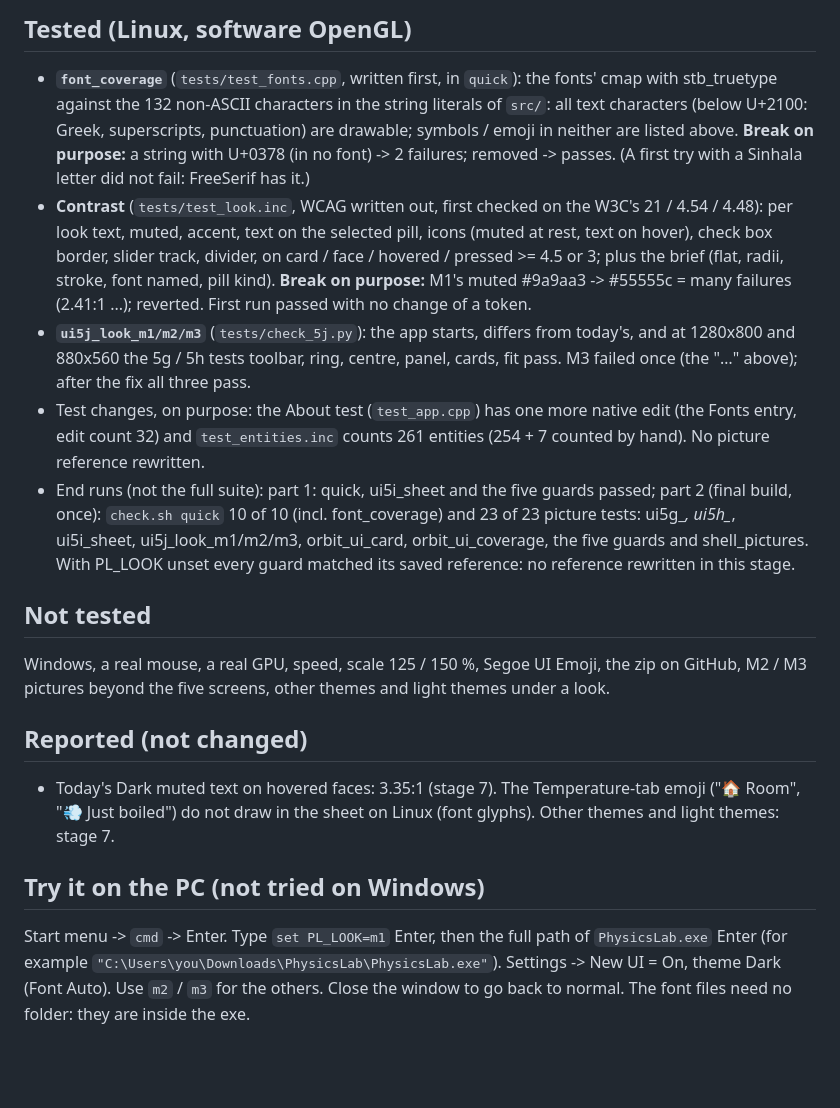
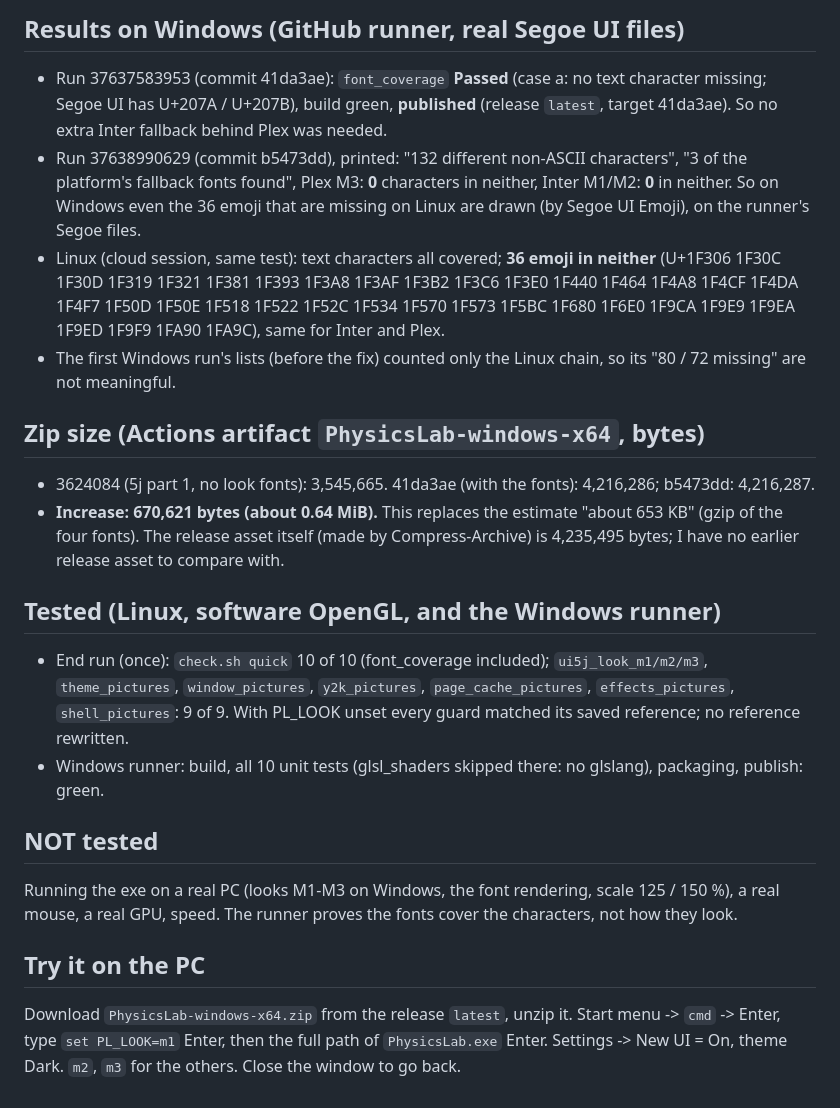
Before and after one commit to ShelaShelby/physics-lab, a Markdown page: native/REPORT.md, the part around one of its changes. GitHub-like rendering; blank space fills up the shorter version.

```diff
--- a/native/REPORT.md
+++ b/native/REPORT.md
@@ -20,16 +13,20 @@
 
-## Tested (Linux, software OpenGL)
-- **`font_coverage`** (`tests/test_fonts.cpp`, written first, in `quick`): the fonts' cmap with stb_truetype against the 132 non-ASCII characters in the string literals of `src/`: all text characters (below U+2100: Greek, superscripts, punctuation) are drawable; symbols / emoji in neither are listed above. **Break on purpose:** a string with U+0378 (in no font) -> 2 failures; removed -> passes. (A first try with a Sinhala letter did not fail: FreeSerif has it.)
-- **Contrast** (`tests/test_look.inc`, WCAG written out, first checked on the W3C's 21 / 4.54 / 4.48): per look text, muted, accent, text on the selected pill, icons (muted at rest, text on hover), check box border, slider track, divider, on card / face / hovered / pressed >= 4.5 or 3; plus the brief (flat, radii, stroke, font named, pill kind). **Break on purpose:** M1's muted #9a9aa3 -> #55555c = many failures (2.41:1 ...); reverted. First run passed with no change of a token.
-- **`ui5j_look_m1/m2/m3`** (`tests/check_5j.py`): the app starts, differs from today's, and at 1280x800 and 880x560 the 5g / 5h tests toolbar, ring, centre, panel, cards, fit pass. M3 failed once (the "…" above); after the fix all three pass.
-- Test changes, on purpose: the About test (`test_app.cpp`) has one more native edit (the Fonts entry, edit count 32) and `test_entities.inc` counts 261 entities (254 + 7 counted by hand). No picture reference rewritten.
-- End runs (not the full suite): part 1: quick, ui5i_sheet and the five guards passed; part 2 (final build, once): `check.sh quick` 10 of 10 (incl. font_coverage) and 23 of 23 picture tests: ui5g_*, ui5h_*, ui5i_sheet, ui5j_look_m1/m2/m3, orbit_ui_card, orbit_ui_coverage, the five guards and shell_pictures. With PL_LOOK unset every guard matched its saved reference: no reference rewritten in this stage.
+## Results on Windows (GitHub runner, real Segoe UI files)
+- Run 37637583953 (commit 41da3ae): `font_coverage` **Passed** (case a: no text character missing; Segoe UI has U+207A / U+207B), build green, **published** (release `latest`, target 41da3ae). So no extra Inter fallback behind Plex was needed.
+- Run 37638990629 (commit b5473dd), printed: "132 different non-ASCII characters", "3 of the platform's fallback fonts found", Plex M3: **0** characters in neither, Inter M1/M2: **0** in neither. So on Windows even the 36 emoji that are missing on Linux are drawn (by Segoe UI Emoji), on the runner's Segoe files.
+- Linux (cloud session, same test): text characters all covered; **36 emoji in neither** (U+1F306 1F30C 1F30D 1F319 1F321 1F381 1F393 1F3A8 1F3AF 1F3B2 1F3C6 1F3E0 1F440 1F464 1F4A8 1F4CF 1F4DA 1F4F7 1F50D 1F50E 1F518 1F522 1F52C 1F534 1F570 1F573 1F5BC 1F680 1F6E0 1F9CA 1F9E9 1F9EA 1F9ED 1F9F9 1FA90 1FA9C), same for Inter and Plex.
+- The first Windows run's lists (before the fix) counted only the Linux chain, so its "80 / 72 missing" are not meaningful.
 
-## Not tested
-Windows, a real mouse, a real GPU, speed, scale 125 / 150 %, Segoe UI Emoji, the zip on GitHub, M2 / M3 pictures beyond the five screens, other themes and light themes under a look.
+## Zip size (Actions artifact `PhysicsLab-windows-x64`, bytes)
+- 3624084 (5j part 1, no look fonts): 3,545,665. 41da3ae (with the fonts): 4,216,286; b5473dd: 4,216,287.
+- **Increase: 670,621 bytes (about 0.64 MiB).** This replaces the estimate "about 653 KB" (gzip of the four fonts). The release asset itself (made by Compress-Archive) is 4,235,495 bytes; I have no earlier release asset to compare with.
 
-## Reported (not changed)
-- Today's Dark muted text on hovered faces: 3.35:1 (stage 7). The Temperature-tab emoji ("🏠 Room", "💨 Just boiled") do not draw in the sheet on Linux (font glyphs). Other themes and light themes: stage 7.
+## Tested (Linux, software OpenGL, and the Windows runner)
+- End run (once): `check.sh quick` 10 of 10 (font_coverage included); `ui5j_look_m1/m2/m3`, `theme_pictures`, `window_pictures`, `y2k_pictures`, `page_cache_pictures`, `effects_pictures`, `shell_pictures`: 9 of 9. With PL_LOOK unset every guard matched its saved reference; no reference rewritten.
+- Windows runner: build, all 10 unit tests (glsl_shaders skipped there: no glslang), packaging, publish: green.
 
-## Try it on the PC (not tried on Windows)
-Start menu -> `cmd` -> Enter. Type `set PL_LOOK=m1` Enter, then the full path of `PhysicsLab.exe` Enter (for example `"C:\Users\you\Downloads\PhysicsLab\PhysicsLab.exe"`). Settings -> New UI = On, theme Dark (Font Auto). Use `m2` / `m3` for the others. Close the window to go back to normal. The font files need no folder: they are inside the exe.
+## NOT tested
+Running the exe on a real PC (looks M1-M3 on Windows, the font rendering, scale 125 / 150 %), a real mouse, a real GPU, speed. The runner proves the fonts cover the characters, not how they look.
+
+## Try it on the PC
+Download `PhysicsLab-windows-x64.zip` from the release `latest`, unzip it. Start menu -> `cmd` -> Enter, type `set PL_LOOK=m1` Enter, then the full path of `PhysicsLab.exe` Enter. Settings -> New UI = On, theme Dark. `m2`, `m3` for the others. Close the window to go back.
```
Also changed, not shown: other parts of native/REPORT.md (+9 -16 lines), OWNER-TODO.md (+1 -0 lines), RESUME.md (+1 -0 lines).
